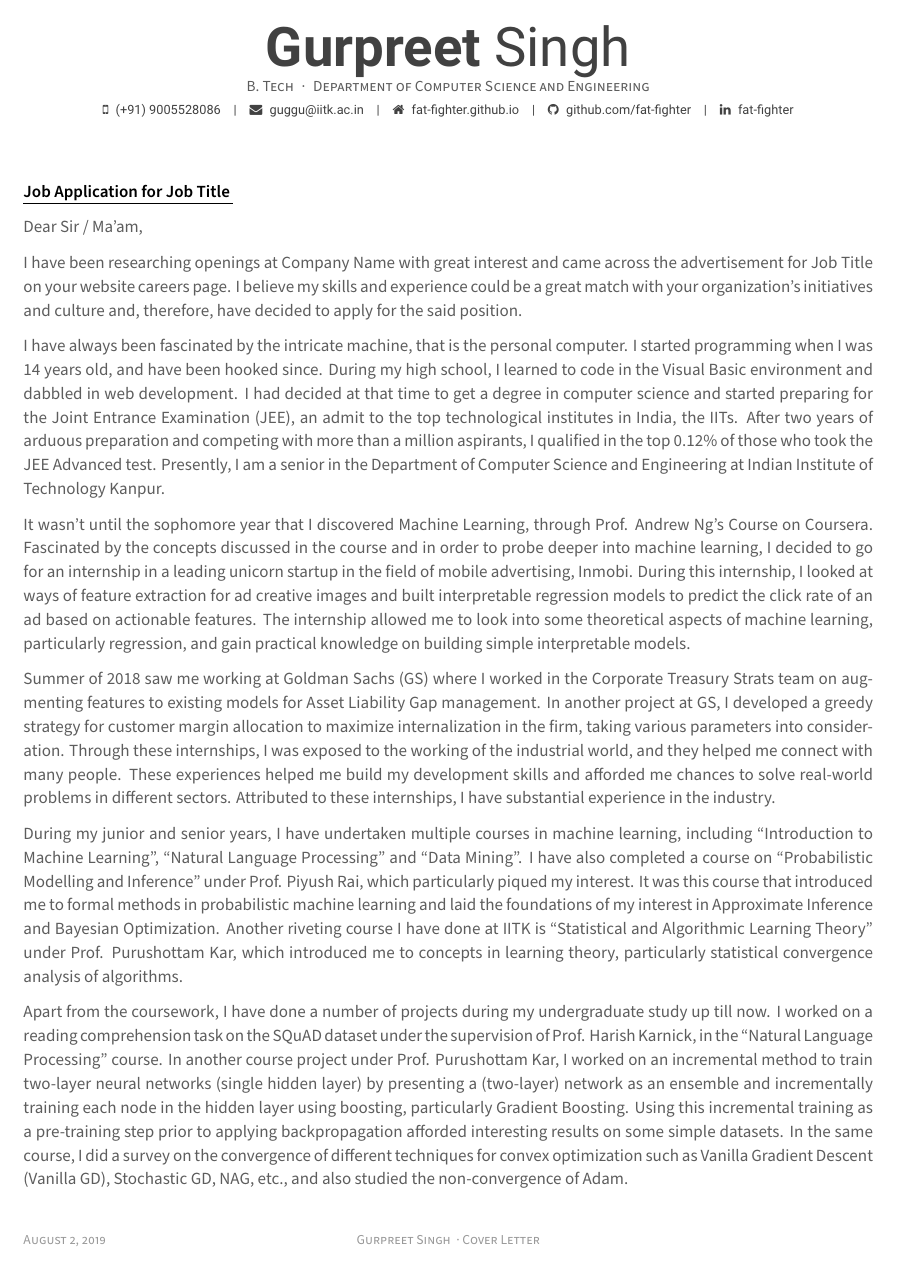
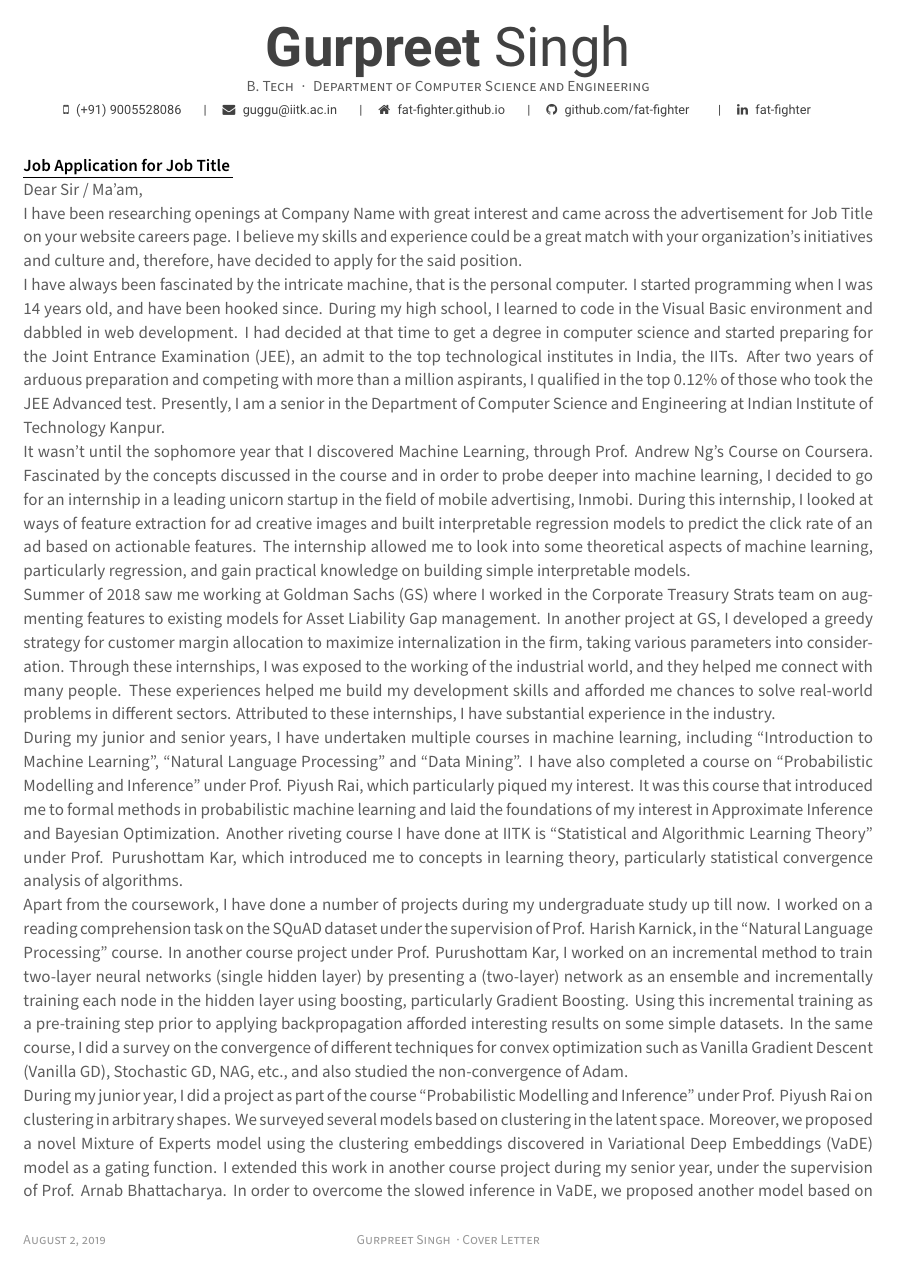
Before and after one commit to ffs97/resume, a LaTeX CV (cover-letter.tex, which reads resume.cls): page 1 of 2. Compiled offline with XeLaTeX.

```diff
--- a/resume.cls
+++ b/resume.cls
@@ -33,7 +33,7 @@
 \DeclareOption{draft}{\setlength\overfullrule{5pt}}
 \DeclareOption{final}{\setlength\overfullrule{0pt}}
 % Inherit options of article
-\DeclareOption*{%
+\DeclareOption*{
 	\PassOptionsToClass{\CurrentOption}{article}
 }
 \ProcessOptions\relax
@@ -58,6 +58,8 @@
 % Needed to use \ifxetex-\else-\fi statement
 \RequirePackage{ifxetex}
 % Needed to use \if-\then-\else statement
+\RequirePackage{multicol}
+% Needed to use multiple columns
 \RequirePackage{xifthen}
 % Needed to use a toolbox of programming tools
 \RequirePackage{etoolbox}
@@ -82,7 +84,7 @@
 \RequirePackage{scrextend}
 % Needed to deal hyperlink
 \RequirePackage[hidelinks,unicode]{hyperref}
-\hypersetup{%
+\hypersetup{
 	pdftitle={},
 	pdfauthor={},
 	pdfsubject={},
@@ -102,7 +104,7 @@
 %-------------------------------------------------------------------------------
 %% Page Layout
 % Configure page margins with geometry
-\geometry{left=0.5in, top=0.4in, right=0.5in, bottom=1in, footskip=1in}
+\geometry{left=0.4in, top=0.4in, right=0.5in, bottom=0.5in, footskip=1in}
 
 %% Header & Footer
 % Set offset to each header and footer
@@ -114,8 +116,10 @@
 % Enable if you want to make header or footer using fancyhdr
 \pagestyle{fancy}
 
-\newbool{iscompact}%
-\setbool{iscompact}{false}%
+\setlength{\parskip}{0pt}
+
+\newbool{iscompact}
+\setbool{iscompact}{false}
 
 %-------------------------------------------------------------------------------
 %				 Configuration for colors
@@ -177,7 +181,7 @@
 \newcommand*{\headerquotestyle}[1]{{\fontsize{9pt}{1em}\bodyfont\itshape\color{darktext} #1}}
 \newcommand*{\footerstyle}[1]{{\fontsize{8pt}{1em}\footerfont\scshape\color{lighttext} #1}}
 
-\newcommand*{\sectionstyle}[1]{{\fontsize{\ifbool{iscompact}{14pt}{15pt}}{1em}\bodyfont\bfseries\color{darkgraytext} \hspace{-0.5mm}#1}}
+\newcommand*{\sectionstyle}[1]{{\fontsize{\ifbool{iscompact}{14pt}{15pt}}{1em}\bodyfont\bfseries\color{darkgraytext}\hspace#1}}
 \newcommand*{\subsectionstyle}[1]{{\fontsize{12pt}{1em}\bodyfont\scshape\textcolor{text}{#1}}}
 \newcommand*{\paragraphstyle}{\fontsize{9pt}{1em}\bodyfontlight\upshape\color{darktext}}
 
@@ -301,7 +305,7 @@
 % Defines an enclosure for letter (cover letter only, optional)
 % Usage: \letterenclosure[<enclosure name>]{<enclosure>}
 \newcommand*{\letterenclname}[1][Enclosure]{\def\@letterenclname{#1}}
-\newcommand*{\letterenclosure}[2][]{%
+\newcommand*{\letterenclosure}[2][]{
   % if an optional argument is provided, use it to redefine \enclname
 	\ifthenelse{\equal{#1}{}}{}{\def\@letterenclname{#1}}
 	\def\@letterenclosure{#2}
@@ -321,16 +325,16 @@
 \newcommand{\acvHeaderSocialSep}{\quad\textbar\quad}
 \newcommand{\acvHeaderAfterSocialSkip}{6mm}
 \newcommand{\acvHeaderAfterQuoteSkip}{5mm}
-\newcommand{\acvAfterHeaderSkip}{3mm}
+\newcommand{\acvAfterHeaderSkip}{0mm}
 
 \newcommand{\acvCompactAfterHeaderSkip}{0mm}
 
 % Others
-\newcommand{\acvSectionTopSkip}{0mm}
-\newcommand{\acvSectionContentTopSkip}{1mm}
+\newcommand{\acvSectionTopSkip}{2mm}
+\newcommand{\acvSectionContentTopSkip}{0mm}
 \newcommand{\acvSectionTitleSep}{\hspace{1mm} \fontsize{10pt}{10pt}\bodyfont \color{darkgray} | \hspace{1mm}}
 
-\newcommand{\acvCompactSectionTopSkip}{-2.5mm}
+\newcommand{\acvCompactSectionTopSkip}{0.5mm}
 \newcommand{\acvCompactSectionContentTopSkip}{1mm}
 
 
@@ -357,101 +361,101 @@
 %-------------------------------------------------------------------------------
 % Define a header for CV
 % Usage: \makecvheader
-\newcommand*{\makecvheader}[1][C]{%
+\newcommand*{\makecvheader}[1][C]{
 	\newlength{\headertextwidth}
 	\setlength{\headertextwidth}{\textwidth}
 	\begin{minipage}[c]{\headertextwidth}
 		\ifthenelse{\equal{#1}{L}}{\raggedright}{\ifthenelse{\equal{#1}{R}}{\raggedleft}{\centering}}
-		\headerfirstnamestyle{\@firstname}\headerlastnamestyle{{}\acvHeaderNameDelim\@lastname}%
-		\\[\acvHeaderAfterNameSkip]%
-		\ifthenelse{\isundefined{\@position}}{}{\headerpositionstyle{\@position\\[\acvHeaderAfterPositionSkip]}}%
-		\ifthenelse{\isundefined{\@address}}{}{\headeraddressstyle{\@address\\[\acvHeaderAfterAddressSkip]}}%
-		\headersocialstyle{%
-			\newbool{isstart}%
-			\setbool{isstart}{true}%
-			\ifthenelse{\isundefined{\@mobile}}%
-			{}%
-			{%
-				\faMobile\acvHeaderIconSep\@mobile%
-				\setbool{isstart}{false}%
-			}%
-			\ifthenelse{\isundefined{\@email}}%
-			{}%
-			{%
-				\ifbool{isstart}{\setbool{isstart}{false}}{\acvHeaderSocialSep}%
-				\href{mailto:\@email}{\faEnvelope\acvHeaderIconSep\@email}%
-			}%
-			\ifthenelse{\isundefined{\@homepage}}%
-			{}%
-			{%
-				\ifbool{isstart}{\setbool{isstart}{false}}{\acvHeaderSocialSep}%
-				\href{http://\@homepage}{\faHome\acvHeaderIconSep\@homepage}%
-			}%
-			\ifthenelse{\isundefined{\@github}}%
-			{}%
-			{%
-				\ifbool{isstart}{\setbool{isstart}{false}}{\acvHeaderSocialSep}%
-				\href{https://github.com/\@github}{\faGithub\acvHeaderIconSep github.com/\@github}%
-			}%
-			\ifthenelse{\isundefined{\@gitlab}}%
-			{}%
-			{%
-				\ifbool{isstart}{\setbool{isstart}{false}}{\acvHeaderSocialSep}%
-				\href{https://gitlab.com/\@gitlab}{\faGitlab\acvHeaderIconSep\@gitlab}%
-			}%
-			\ifthenelse{\isundefined{\@stackoverflowid}}%
-			{}%
-			{%
-				\ifbool{isstart}{\setbool{isstart}{false}}{\acvHeaderSocialSep}%
-				\href{https://stackoverflow.com/users/\@stackoverflowid}{\faStackOverflow\acvHeaderIconSep\@stackoverflowname}%
-			}%
-			\ifthenelse{\isundefined{\@linkedin}}%
-			{}%
-			{%
-				\ifbool{isstart}{\setbool{isstart}{false}}{\acvHeaderSocialSep}%
-				\href{https://www.linkedin.com/in/\@linkedin}{\faLinkedin\acvHeaderIconSep\@linkedin}%
-			}%
-			\ifthenelse{\isundefined{\@twitter}}%
-			{}%
-			{%
-				\ifbool{isstart}{\setbool{isstart}{false}}{\acvHeaderSocialSep}%
-				\href{https://twitter.com/\@twitter}{\faTwitter\acvHeaderIconSep\@twitter}%
-			}%
-			\ifthenelse{\isundefined{\@skype}}%
-			{}%
-			{%
-				\ifbool{isstart}{\setbool{isstart}{false}}{\acvHeaderSocialSep}%
-				\faSkype\acvHeaderIconSep\@skype%
-			}%
-			\ifthenelse{\isundefined{\@reddit}}%
-			{}%
-			{%
-				\ifbool{isstart}{\setbool{isstart}{false}}{\acvHeaderSocialSep}%
-				\href{https://www.reddit.com/user/\@reddit}{\faReddit\acvHeaderIconSep\@reddit}%
-			}%
-			\ifthenelse{\isundefined{\@xing}}%
-			{}%
-			{%
-				\ifbool{isstart}{\setbool{isstart}{false}}{\acvHeaderSocialSep}%
+		\headerfirstnamestyle{\@firstname}\headerlastnamestyle{{}\acvHeaderNameDelim\@lastname}
+		\\[\acvHeaderAfterNameSkip]
+		\ifthenelse{\isundefined{\@position}}{}{\headerpositionstyle{\@position\\[\acvHeaderAfterPositionSkip]}}
+		\ifthenelse{\isundefined{\@address}}{}{\headeraddressstyle{\@address\\[\acvHeaderAfterAddressSkip]}}
+		\headersocialstyle{
+			\newbool{isstart}
+			\setbool{isstart}{true}
+			\ifthenelse{\isundefined{\@mobile}}
+			{}
+			{
+				\faMobile\acvHeaderIconSep\@mobile
+				\setbool{isstart}{false}
+			}
+			\ifthenelse{\isundefined{\@email}}
+			{}
+			{
+				\ifbool{isstart}{\setbool{isstart}{false}}{\acvHeaderSocialSep}
+				\href{mailto:\@email}{\faEnvelope\acvHeaderIconSep\@email}
+			}
+			\ifthenelse{\isundefined{\@homepage}}
+			{}
+			{
+				\ifbool{isstart}{\setbool{isstart}{false}}{\acvHeaderSocialSep}
+				\href{http://\@homepage}{\faHome\acvHeaderIconSep\@homepage}
+			}
+			\ifthenelse{\isundefined{\@github}}
+			{}
+			{
+				\ifbool{isstart}{\setbool{isstart}{false}}{\acvHeaderSocialSep}
+				\href{https://github.com/\@github}{\faGithub\acvHeaderIconSep github.com/\@github}
+			}
+			\ifthenelse{\isundefined{\@gitlab}}
+			{}
+			{
+				\ifbool{isstart}{\setbool{isstart}{false}}{\acvHeaderSocialSep}
+				\href{https://gitlab.com/\@gitlab}{\faGitlab\acvHeaderIconSep\@gitlab}
+			}
+			\ifthenelse{\isundefined{\@stackoverflowid}}
+			{}
+			{
+				\ifbool{isstart}{\setbool{isstart}{false}}{\acvHeaderSocialSep}
+				\href{https://stackoverflow.com/users/\@stackoverflowid}{\faStackOverflow\acvHeaderIconSep\@stackoverflowname}
+			}
+			\ifthenelse{\isundefined{\@linkedin}}
+			{}
+			{
+				\ifbool{isstart}{\setbool{isstart}{false}}{\acvHeaderSocialSep}
+				\href{https://www.linkedin.com/in/\@linkedin}{\faLinkedin\acvHeaderIconSep\@linkedin}
+			}
+			\ifthenelse{\isundefined{\@twitter}}
+			{}
+			{
+				\ifbool{isstart}{\setbool{isstart}{false}}{\acvHeaderSocialSep}
+				\href{https://twitter.com/\@twitter}{\faTwitter\acvHeaderIconSep\@twitter}
+			}
+			\ifthenelse{\isundefined{\@skype}}
+			{}
+			{
+				\ifbool{isstart}{\setbool{isstart}{false}}{\acvHeaderSocialSep}
+				\faSkype\acvHeaderIconSep\@skype
+			}
+			\ifthenelse{\isundefined{\@reddit}}
+			{}
+			{
+				\ifbool{isstart}{\setbool{isstart}{false}}{\acvHeaderSocialSep}
+				\href{https://www.reddit.com/user/\@reddit}{\faReddit\acvHeaderIconSep\@reddit}
+			}
+			\ifthenelse{\isundefined{\@xing}}
+			{}
+			{
+				\ifbool{isstart}{\setbool{isstart}{false}}{\acvHeaderSocialSep}
 				\href{https://www.xing.com/profile/\@xing}{\faXingSquare\acvHeaderIconSep\@xing}
-			}%
-			\ifthenelse{\isundefined{\@extrainfo}}%
-			{}%
-			{%
-				\ifbool{isstart}{\setbool{isstart}{false}}{\acvHeaderSocialSep}%
-				\@extrainfo%
-			}%
-		} \\[\acvHeaderAfterSocialSkip]%
-		\ifthenelse{\isundefined{\@quote}}%
-    		{}%
-    		{\headerquotestyle{\@quote\\}\vspace{\acvHeaderAfterQuoteSkip}}%
-	\end{minipage}%
+			}
+			\ifthenelse{\isundefined{\@extrainfo}}
+			{}
+			{
+				\ifbool{isstart}{\setbool{isstart}{false}}{\acvHeaderSocialSep}
+				\@extrainfo
+			}
+		} \\[\acvHeaderAfterSocialSkip]
+		\ifthenelse{\isundefined{\@quote}}
+			{}
+			{\headerquotestyle{\@quote\\}\vspace{\acvHeaderAfterQuoteSkip}}
+	\end{minipage}
 	\vspace{\ifbool{iscompact}{\acvCompactAfterHeaderSkip}{\acvAfterHeaderSkip}}
 }
 
 % Define a footer for CV
 % Usage: \makecvfooter{<left>}{<center>}{<right>}
-\newcommand*{\makecvfooter}[3]{%
+\newcommand*{\makecvfooter}[3]{
 	\fancyfoot{}
 	\fancyfoot[L]{\footerstyle{#1}}
 	\fancyfoot[C]{\footerstyle{#2}}
@@ -460,7 +464,7 @@
 
 % Define a section for CV
 % Usage: \cvsection{<section-title>}
-\newcommand{\cvsection}[1]{%
+\newcommand{\cvsection}[1]{
 	\vspace{\ifbool{iscompact}{\acvCompactSectionTopSkip}{\acvSectionTopSkip}}
 	\sectionstyle{#1}
 	\phantomsection
@@ -470,141 +474,68 @@
 
 % Define a subsection for CV
 % Usage: \cvsubsection{<subsection-title>}
-\newcommand{\cvsubsection}[1]{%
+\newcommand{\cvsubsection}[1]{
 	\vspace{\ifbool{iscompact}{\acvCompactSectionContentTopSkip}{\acvSectionContentTopSkip}}
-	\vspace{-2mm}
 	\subsectionstyle{#1}
 	\phantomsection
 }
 
 % Define a paragraph for CV
-\newenvironment{cvparagraph}{%
+\newenvironment{cvparagraph}{
 	\vspace{\ifbool{iscompact}{\acvCompactSectionContentTopSkip}{\acvSectionContentTopSkip}}
-	\vspace{-5.5mm}
 	\paragraphstyle
-	\begin{addmargin}{0.35cm}
-	}{%
-	\end{addmargin}
+	}{
 	\par
 	\vspace{2mm}
 }
 
 % Define an environment for cventry
-\newenvironment{cventries}{%
+% Usage: \cventry{<position>}{<title>|<prof>}{<subtitle>|<course>}{<location, date>}{<description>}
+\newcommand*{\cventry}[5]{
 	\vspace{\ifbool{iscompact}{\acvCompactSectionContentTopSkip}{\acvSectionContentTopSkip}}
-	\begin{center}
-	}{%
-	\end{center}
-}
-% Define an entry of cv information
-% Usage: \cventry{<position>}{<title>}{<location>}{<date>}{<description>}
-\newcommand*{\cventry}[6]{%
-	\vspace{\ifbool{iscompact}{-3.0mm}{-2.0mm}}
-	\setlength\tabcolsep{0pt}
-	\setlength{\extrarowheight}{-0.3mm}
-	\begin{tabular*}{\textwidth}{@{\extracolsep{\fill}} L{\textwidth - 7cm} R{7cm}}
-		\ifempty{#2}
-		{\entrytitlestyle{#1}}
-		{\entrytitlestyle{#1} \acvSectionTitleSep \entrypositionstyle{#2}}
-		& \entrylocationdatestyle{#3}
-		\ifempty{#6}{
-			\ifempty{#4}{}{
-				\\ \entrypositionstyle{#4} & \entrylocationdatestyle{#5}
-			}
-			\\
-		}{
-			\ifempty{#4}{}{
-				\\ \entrypositionstyle{#4} & \entrylocationdatestyle{#5}
-			}
-			\\
-			\multicolumn{2}{L{\textwidth}}{\descriptionstyle{#6}}
+	\entrytitlestyle{#1} \hfill \entrylocationdatestyle{#4}
+
+	\def\@subline{\entrypositionstyle{#2}\entrylocationdatestyle{#3}}
+	\ifthenelse{\isempty{#5}}{
+		\ifthenelse{\isempty{\@subline}}{}{
+			\vspace{-1.2mm}
+			\entrypositionstyle{#2} \hfill \entrylocationdatestyle{#3}
 		}
-	\end{tabular*}%
+	}{
+		\ifempty{\@subline}{}{
+			\vspace{-0.6mm}
+			\entrypositionstyle{#2} \hfill \entrylocationdatestyle{#3}
+		}
+
+		\descriptionstyle{#5}
+	}
+	\vspace{0.8mm}
 }
 
-% Define an environment for cvsubentry
-\newenvironment{cvsubentries}{%
-	\begin{center}
-	}{%
-	\end{center}
-}
-% Define a subentry of cv information
-% Usage: \cvsubentry{<position>}{<title>}{<date>}{<description>}
-\newcommand*{\cvsubentry}[4]{%
+% Define a command for cvskill
+% Usage: \cvskill{<type>}{<skillset>}
+\newcommand*{\cvskill}[2]{
 	\setlength\tabcolsep{0pt}
-	\setlength{\extrarowheight}{-1.5mm}
-	\begin{tabular*}{\textwidth}{@{\extracolsep{\fill}} L{\textwidth - 4.5cm} R{4.5cm}}
-		\setlength\leftskip{0.2cm}
-		\subentrytitlestyle{#2} & \ifthenelse{\equal{#1}{}}
-		{\subentrydatestyle{#3}}{}
-		\ifthenelse{\equal{#1}{}}
-		{}
-		{\subentrypositionstyle{#1} & \subentrydatestyle{#3} \\}
-		\ifthenelse{\equal{#4}{}}
-		{}
-		{\multicolumn{2}{L{17.0cm}}{\subdescriptionstyle{#4}} \\}
-	\end{tabular*}
-}
-
-% Define an environment for cvhonor
-\newenvironment{cvhonors}{%
-	\vspace{\ifbool{iscompact}{\acvCompactSectionContentTopSkip}{\acvSectionContentTopSkip}}
-	\vspace{-2mm}
-	\begin{center}
-		\setlength\tabcolsep{0pt}
-		\setlength{\extrarowheight}{0pt}
-		\begin{tabular*}{\textwidth}{@{\extracolsep{\fill}} R{2cm} @{\hskip 2mm}
-			L{\textwidth - 6.2cm} R{4cm}}
-		}{%
-		\end{tabular*}
-	\end{center}
-}
-% Define a line of cv information(honor, award or something else)
-% Usage: \cvhonor{<position>}{<title>}{<location>}{<date>}
-\newcommand*{\cvhonor}[4]{%
-	\honordatestyle{#4} & \honorpositionstyle{#1}, \honortitlestyle{#2} & \honorlocationstyle{#3} \\
-}
-
-% Define an environment for cvskill
-\newenvironment{cvskills}{%
-	\vspace{\ifbool{iscompact}{\acvCompactSectionContentTopSkip}{\acvSectionContentTopSkip}}
-	\vspace{-6mm}
-	\begin{addmargin}{1.5em}
-		\begin{center}
-			\setlength\tabcolsep{0pt}
-			\setlength{\extrarowheight}{-3pt}
-			\begin{tabular*}{\textwidth}{@{\extracolsep{\fill}} L{4cm} L{\textwidth - 3.5cm}}
-			}{%
-			\end{tabular*}
-		\end{center}
-	\end{addmargin}
-}
-% Define a line of cv information(skill)
-% Usage: \cvskill{<type>}{<skillset>}
-\newcommand*{\cvskill}[2]{%
-	\skilltypestyle{#1} & \skillsetstyle{#2} \\
+	\setlength{\extrarowheight}{0pt}
+	\begin{tabular*}{\textwidth}{R{2.3cm} @{\hskip 0.2cm} L{\columnwidth - 2.5cm}}
+		\skilltypestyle{#1} & \skillsetstyle{#2}
+	\end{tabular*}z
 }
 
 % Define an environment for cvitems(for cventry)
-\newenvironment{cvitems}{%
-	\vspace{-4.0mm}
+\newenvironment{cvitems}[1][\bullet]{
 	\begin{justify}
-		\begin{itemize}[leftmargin=6mm, nosep, noitemsep]
-				\setlength{\parskip}{0pt}
-				\renewcommand{\labelitemi}{\bullet}
-			}{%
-		\end{itemize}
+		\begin{enumerate}[label=#1, leftmargin=1em, rightmargin=0mm, nosep, noitemsep]
+			}{
+		\end{enumerate}
 	\end{justify}
-	\vspace{-4.0mm}
 }
 
 \newcommand{\cvcomment}[1]{
-	\vspace{-2mm}
 	\begin{flushright}
 		\fontsize{8pt}{8pt}\bodyfont\color{darkgray}
 		\textit{#1}
 	\end{flushright}
-	\vspace{-2.5mm}
 }
 
 
@@ -612,14 +543,14 @@
 %				 Commands for elements of Cover Letter
 %-------------------------------------------------------------------------------
 % Define an environment for cvletter
-\newenvironment{cvletter}{%
+\newenvironment{cvletter}{
 	\lettertextstyle
-}{%
+}{
 }
 
 % Define a section for the cover letter
 % Usage: \lettersection{<section-title>}
-\newcommand{\lettersection}[1]{%
+\newcommand{\lettersection}[1]{
 	\par\addvspace{2.5ex}
 	\phantomsection{}
 	\lettersectionstyle{#1}
@@ -629,7 +560,7 @@
 
 % Define a title of the cover letter
 % Usage: \makelettertitle
-\newcommand*{\makelettertitle}{%
+\newcommand*{\makelettertitle}{
 	\vspace{6mm}
 	\ifthenelse{\isundefined{\@lettertitle}}
 	{}
@@ -640,14 +571,14 @@
 
 % Define a closing of the cover letter
 % Usage: \makeletterclosing
-\newcommand*{\makeletterclosing}{%
+\newcommand*{\makeletterclosing}{
 	\vspace{3.4mm}
 	\lettertextstyle{\@letterclosing}
 
 	\letternamestyle{\@firstname\ \@lastname}
 	\ifthenelse{\isundefined{\@letterenclosure}}
 	{\\}
-	{%
+	{
 		\\\\\\
 		\letterenclosurestyle{\@letterenclname: \@letterenclosure} \\
 	}
```
Also changed, not shown: resume.tex (+14 -8 lines), sections/achievements.tex (+8 -15 lines), sections/coursework.tex (+9 -11 lines), sections/education.tex (+16 -20 lines), sections/experience.tex (+12 -23 lines), sections/other-projects.tex (+21 -0 lines), sections/por.tex (+14 -21 lines), sections/projects.tex (+48 -58 lines), sections/skills.tex (+3 -7 lines), resume.pdf.
